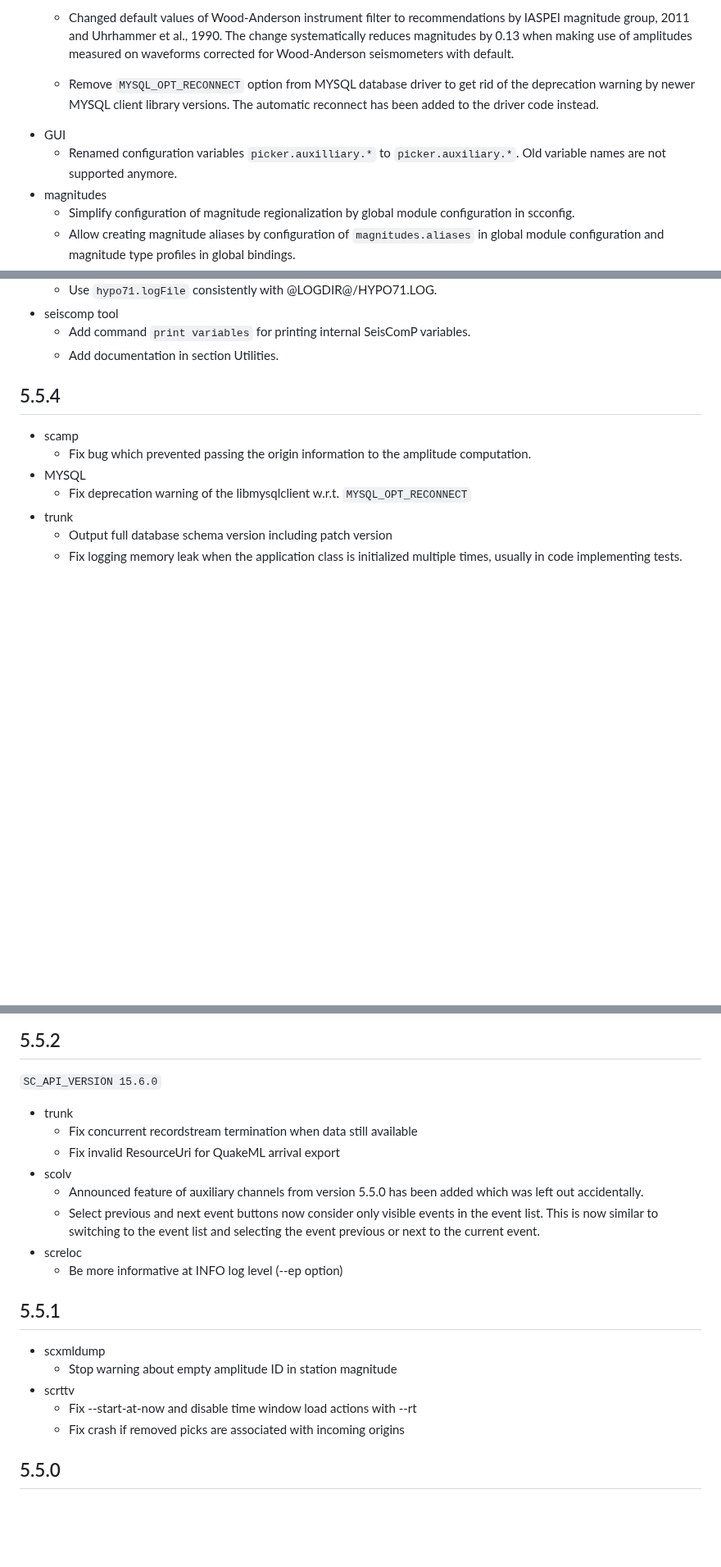
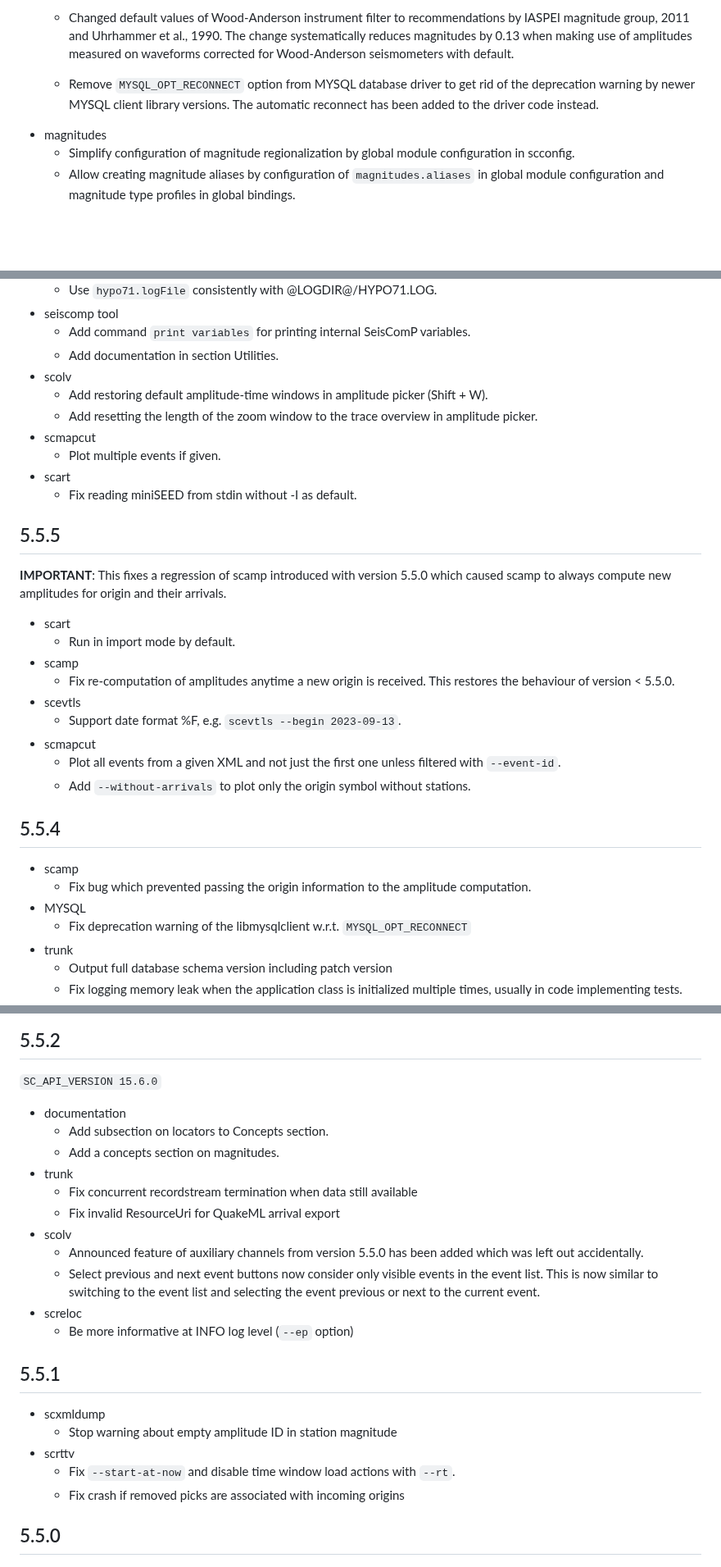
Before and after one commit to SeisComP/seiscomp, a Markdown page: CHANGELOG.md, 3 parts joined by grey strips. Shown at 82% size. Drawn GitHub-style; blank space fills up the shorter version.

Commit message:
Update changelog

````diff
--- a/CHANGELOG.md
+++ b/CHANGELOG.md
@@ -31,9 +31,6 @@ All notable changes to SeisComP are documented here.
     -   Remove `MYSQL_OPT_RECONNECT` option from MYSQL database driver to get
         rid of the deprecation warning by newer MYSQL client library versions.
         The automatic reconnect has been added to the driver code instead.
--   GUI
-    -   Renamed configuration variables `picker.auxilliary.*` to
-        `picker.auxiliary.*`. Old variable names are not supported anymore.
 -   magnitudes
     -   Simplify configuration of magnitude regionalization by global
         module configuration in scconfig.
@@ -61,6 +58,33 @@ All notable changes to SeisComP are documented here.
 -   seiscomp tool
     -   Add command `print variables` for printing internal SeisComP variables.
     -   Add documentation in section Utilities.
+-   scolv
+    -   Add restoring default amplitude-time windows in amplitude picker
+        (Shift + W).
+    -   Add resetting the length of the zoom window to the trace overview in
+        amplitude picker.
+-   scmapcut
+    -   Plot multiple events if given.
+-   scart
+    -   Fix reading miniSEED from stdin without -I as default.
+
+## 5.5.5
+
+**IMPORTANT**: This fixes a regression of scamp introduced with version 5.5.0 which
+               caused scamp to always compute new amplitudes for origin and their
+               arrivals.
+
+-   scart
+    -   Run in import mode by default.
+-   scamp
+    -   Fix re-computation of amplitudes anytime a new origin is received. This restores
+        the behaviour of version < 5.5.0.
+-   scevtls
+    -   Support date format %F, e.g. `scevtls --begin 2023-09-13`.
+-   scmapcut
+    -   Plot all events from a given XML and not just the first one unless filtered
+        with `--event-id`.
+    -   Add `--without-arrivals` to plot only the origin symbol without stations.
 
 ## 5.5.4
 
@@ -104,6 +128,9 @@ All notable changes to SeisComP are documented here.
 
 ```SC_API_VERSION 15.6.0```
 
+-   documentation
+    -   Add subsection on locators to Concepts section.
+    -   Add a concepts section on magnitudes.
 -   trunk
     -   Fix concurrent recordstream termination when data still available
     -   Fix invalid ResourceUri for QuakeML arrival export
@@ -114,14 +141,14 @@ All notable changes to SeisComP are documented here.
         in the event list. This is now similar to switching to the event list
         and selecting the event previous or next to the current event.
 -   screloc
-    -   Be more informative at INFO log level (--ep option)
+    -   Be more informative at INFO log level (`--ep` option)
 
 ## 5.5.1
 
 -   scxmldump
     -   Stop warning about empty amplitude ID in station magnitude
 -   scrttv
-    -   Fix --start-at-now and disable time window load actions with --rt
+    -   Fix `--start-at-now` and disable time window load actions with `--rt`.
     -   Fix crash if removed picks are associated with incoming origins
 
 ## 5.5.0
````
